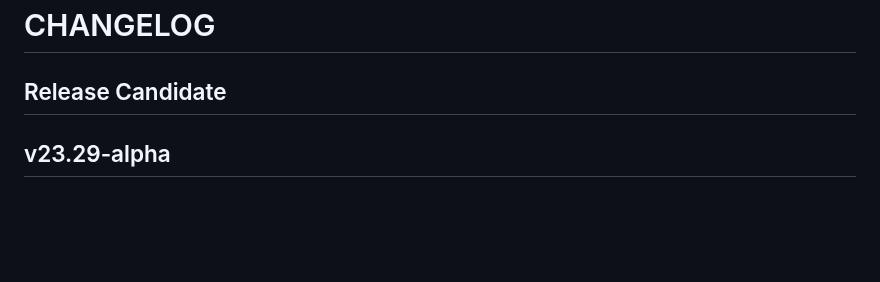
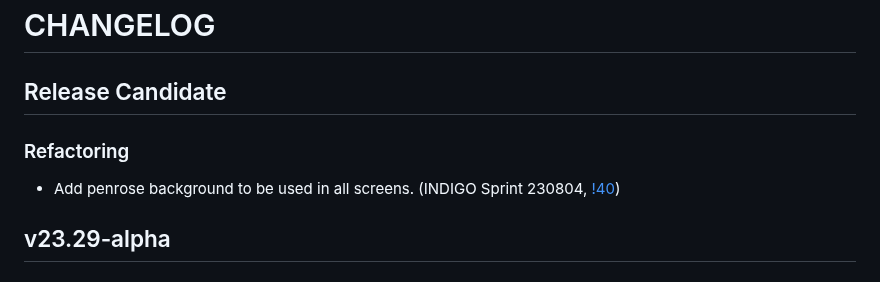
Before and after one commit to TeskaLabs/seacat-auth-webui, a Markdown page: CHANGELOG.md, the part around the change. Rendered like a GitHub page; blank space fills up the shorter version.

Commit message:
updat changelog

```diff
--- a/CHANGELOG.md
+++ b/CHANGELOG.md
@@ -1,6 +1,10 @@
 # CHANGELOG
 
 ## Release Candidate
+
+### Refactoring
+
+- Add penrose background to be used in all screens. (INDIGO Sprint 230804, [!40](https://github.com/TeskaLabs/seacat-auth-webui/pull/40))
 
 ## v23.29-alpha
 
```
